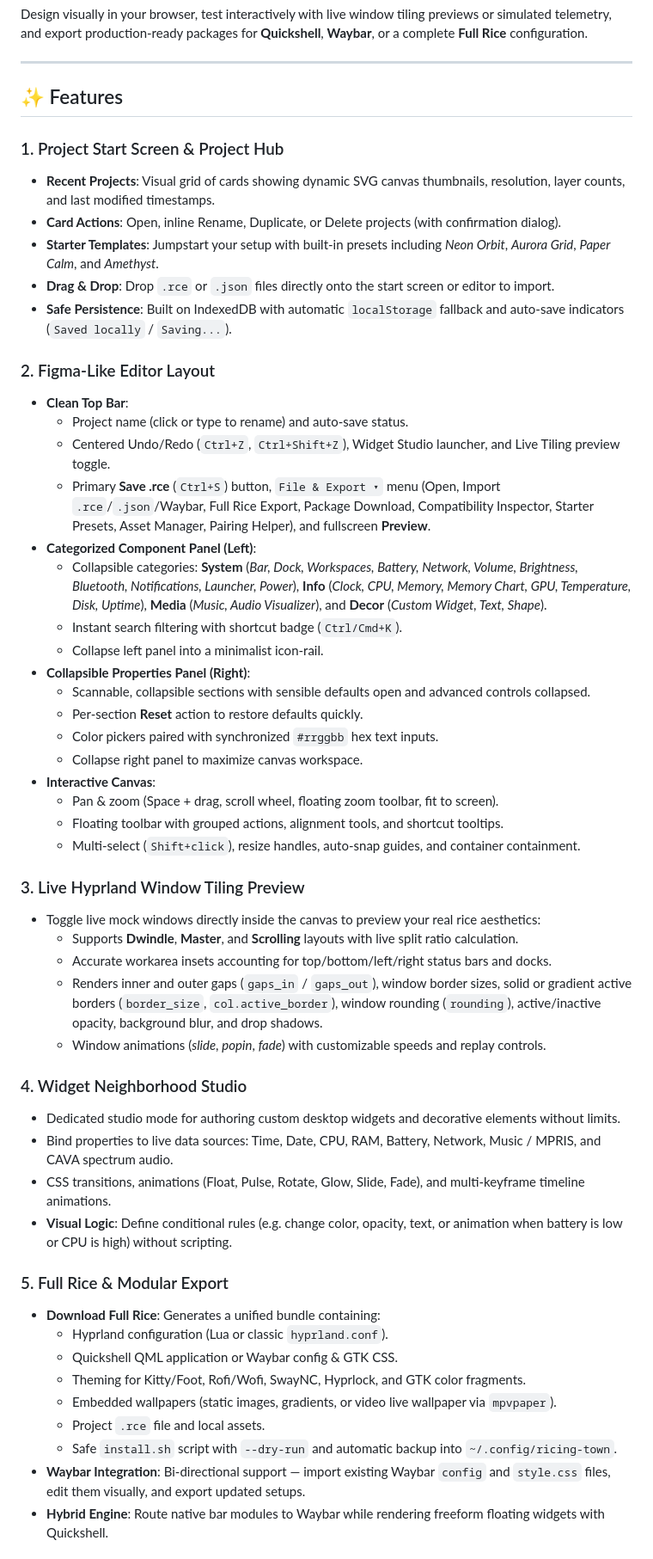
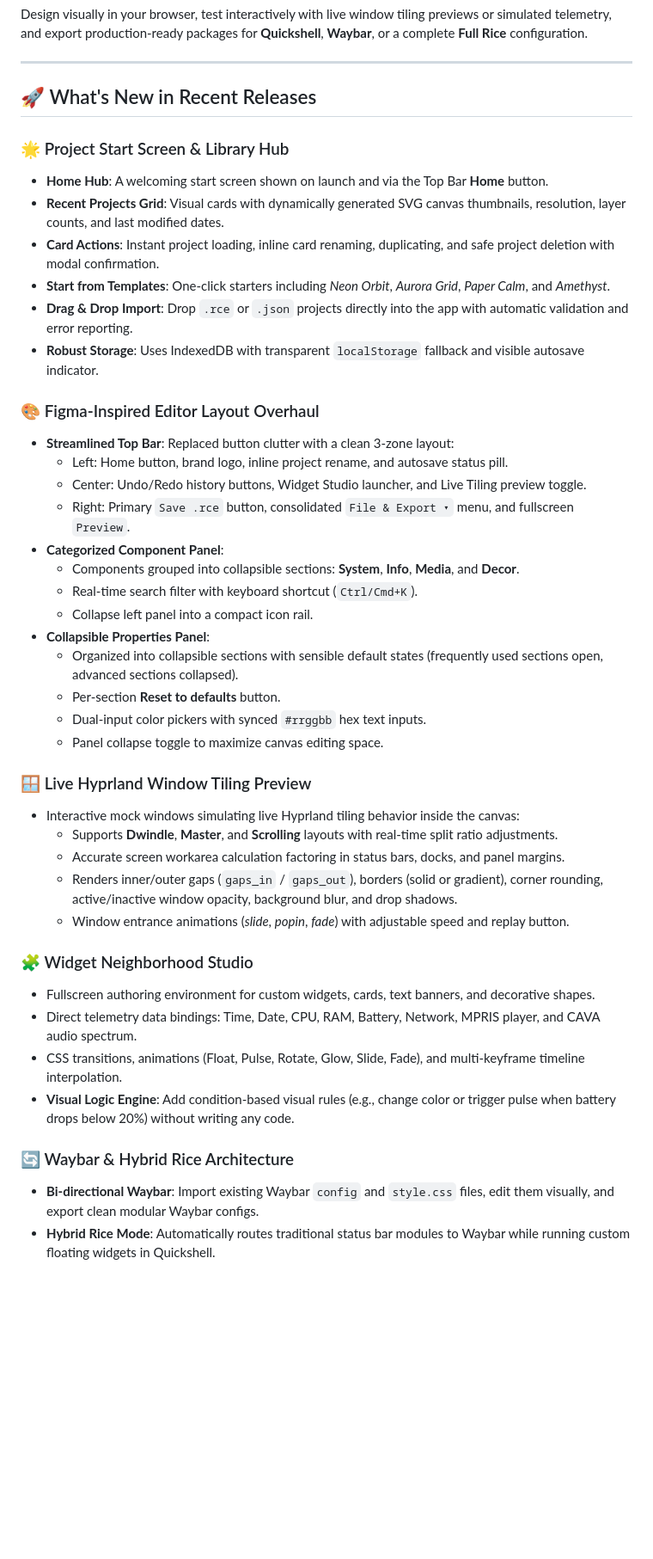
Before and after one commit to thmanmr976-dot/ricing-town, a Markdown page: README.md, the part around one of its changes. Shown at 86% size. Drawn GitHub-style; blank space fills up the shorter version.

Commit message:
docs: add recent changelog and comprehensive future roadmap

```diff
--- a/README.md
+++ b/README.md
@@ -6,55 +6,45 @@ Design visually in your browser, test interactively with live window tiling prev
 
 ---
 
-## ✨ Features
+## 🚀 What's New in Recent Releases
 
-### 1. Project Start Screen & Project Hub
-- **Recent Projects**: Visual grid of cards showing dynamic SVG canvas thumbnails, resolution, layer counts, and last modified timestamps.
-- **Card Actions**: Open, inline Rename, Duplicate, or Delete projects (with confirmation dialog).
-- **Starter Templates**: Jumpstart your setup with built-in presets including *Neon Orbit*, *Aurora Grid*, *Paper Calm*, and *Amethyst*.
-- **Drag & Drop**: Drop `.rce` or `.json` files directly onto the start screen or editor to import.
-- **Safe Persistence**: Built on IndexedDB with automatic `localStorage` fallback and auto-save indicators (`Saved locally` / `Saving...`).
+### 🌟 Project Start Screen & Library Hub
+- **Home Hub**: A welcoming start screen shown on launch and via the Top Bar **Home** button.
+- **Recent Projects Grid**: Visual cards with dynamically generated SVG canvas thumbnails, resolution, layer counts, and last modified dates.
+- **Card Actions**: Instant project loading, inline card renaming, duplicating, and safe project deletion with modal confirmation.
+- **Start from Templates**: One-click starters including *Neon Orbit*, *Aurora Grid*, *Paper Calm*, and *Amethyst*.
+- **Drag & Drop Import**: Drop `.rce` or `.json` projects directly into the app with automatic validation and error reporting.
+- **Robust Storage**: Uses IndexedDB with transparent `localStorage` fallback and visible autosave indicator.
 
-### 2. Figma-Like Editor Layout
-- **Clean Top Bar**:
-  - Project name (click or type to rename) and auto-save status.
-  - Centered Undo/Redo (`Ctrl+Z`, `Ctrl+Shift+Z`), Widget Studio launcher, and Live Tiling preview toggle.
-  - Primary **Save .rce** (`Ctrl+S`) button, `File & Export ▾` menu (Open, Import `.rce`/`.json`/Waybar, Full Rice Export, Package Download, Compatibility Inspector, Starter Presets, Asset Manager, Pairing Helper), and fullscreen **Preview**.
-- **Categorized Component Panel (Left)**:
-  - Collapsible categories: **System** (*Bar, Dock, Workspaces, Battery, Network, Volume, Brightness, Bluetooth, Notifications, Launcher, Power*), **Info** (*Clock, CPU, Memory, Memory Chart, GPU, Temperature, Disk, Uptime*), **Media** (*Music, Audio Visualizer*), and **Decor** (*Custom Widget, Text, Shape*).
-  - Instant search filtering with shortcut badge (`Ctrl/Cmd+K`).
-  - Collapse left panel into a minimalist icon-rail.
-- **Collapsible Properties Panel (Right)**:
-  - Scannable, collapsible sections with sensible defaults open and advanced controls collapsed.
-  - Per-section **Reset** action to restore defaults quickly.
-  - Color pickers paired with synchronized `#rrggbb` hex text inputs.
-  - Collapse right panel to maximize canvas workspace.
-- **Interactive Canvas**:
-  - Pan & zoom (Space + drag, scroll wheel, floating zoom toolbar, fit to screen).
-  - Floating toolbar with grouped actions, alignment tools, and shortcut tooltips.
-  - Multi-select (`Shift+click`), resize handles, auto-snap guides, and container containment.
+### 🎨 Figma-Inspired Editor Layout Overhaul
+- **Streamlined Top Bar**: Replaced button clutter with a clean 3-zone layout:
+  - Left: Home button, brand logo, inline project rename, and autosave status pill.
+  - Center: Undo/Redo history buttons, Widget Studio launcher, and Live Tiling preview toggle.
+  - Right: Primary `Save .rce` button, consolidated `File & Export ▾` menu, and fullscreen `Preview`.
+- **Categorized Component Panel**:
+  - Components grouped into collapsible sections: **System**, **Info**, **Media**, and **Decor**.
+  - Real-time search filter with keyboard shortcut (`Ctrl/Cmd+K`).
+  - Collapse left panel into a compact icon rail.
+- **Collapsible Properties Panel**:
+  - Organized into collapsible sections with sensible default states (frequently used sections open, advanced sections collapsed).
+  - Per-section **Reset to defaults** button.
+  - Dual-input color pickers with synced `#rrggbb` hex text inputs.
+  - Panel collapse toggle to maximize canvas editing space.
 
-### 3. Live Hyprland Window Tiling Preview
-- Toggle live mock windows directly inside the canvas to preview your real rice aesthetics:
-  - Supports **Dwindle**, **Master**, and **Scrolling** layouts with live split ratio calculation.
-  - Accurate workarea insets accounting for top/bottom/left/right status bars and docks.
-  - Renders inner and outer gaps (`gaps_in` / `gaps_out`), window border sizes, solid or gradient active borders (`border_size`, `col.active_border`), window rounding (`rounding`), active/inactive opacity, background blur, and drop shadows.
-  - Window animations (*slide*, *popin*, *fade*) with customizable speeds and replay controls.
+### 🪟 Live Hyprland Window Tiling Preview
+- Interactive mock windows simulating live Hyprland tiling behavior inside the canvas:
+  - Supports **Dwindle**, **Master**, and **Scrolling** layouts with real-time split ratio adjustments.
+  - Accurate screen workarea calculation factoring in status bars, docks, and panel margins.
+  - Renders inner/outer gaps (`gaps_in` / `gaps_out`), borders (solid or gradient), corner rounding, active/inactive window opacity, background blur, and drop shadows.
+  - Window entrance animations (*slide*, *popin*, *fade*) with adjustable speed and replay button.
 
-### 4. Widget Neighborhood Studio
-- Dedicated studio mode for authoring custom desktop widgets and decorative elements without limits.
-- Bind properties to live data sources: Time, Date, CPU, RAM, Battery, Network, Music / MPRIS, and CAVA spectrum audio.
-- CSS transitions, animations (Float, Pulse, Rotate, Glow, Slide, Fade), and multi-keyframe timeline animations.
-- **Visual Logic**: Define conditional rules (e.g. change color, opacity, text, or animation when battery is low or CPU is high) without scripting.
+### 🧩 Widget Neighborhood Studio
+- Fullscreen authoring environment for custom widgets, cards, text banners, and decorative shapes.
+- Direct telemetry data bindings: Time, Date, CPU, RAM, Battery, Network, MPRIS player, and CAVA audio spectrum.
+- CSS transitions, animations (Float, Pulse, Rotate, Glow, Slide, Fade), and multi-keyframe timeline interpolation.
+- **Visual Logic Engine**: Add condition-based visual rules (e.g., change color or trigger pulse when battery drops below 20%) without writing any code.
 
-### 5. Full Rice & Modular Export
-- **Download Full Rice**: Generates a unified bundle containing:
-  - Hyprland configuration (Lua or classic `hyprland.conf`).
-  - Quickshell QML application or Waybar config & GTK CSS.
-  - Theming for Kitty/Foot, Rofi/Wofi, SwayNC, Hyprlock, and GTK color fragments.
-  - Embedded wallpapers (static images, gradients, or video live wallpaper via `mpvpaper`).
-  - Project `.rce` file and local assets.
-  - Safe `install.sh` script with `--dry-run` and automatic backup into `~/.config/ricing-town`.
-- **Waybar Integration**: Bi-directional support — import existing Waybar `config` and `style.css` files, edit them visually, and export updated setups.
-- **Hybrid Engine**: Route native bar modules to Waybar while rendering freeform floating widgets with Quickshell.
+### 🔄 Waybar & Hybrid Rice Architecture
+- **Bi-directional Waybar**: Import existing Waybar `config` and `style.css` files, edit them visually, and export clean modular Waybar configs.
+- **Hybrid Rice Mode**: Automatically routes traditional status bar modules to Waybar while running custom floating widgets in Quickshell.
 
```
Also changed, not shown: other parts of README.md (+43 -8 lines).
